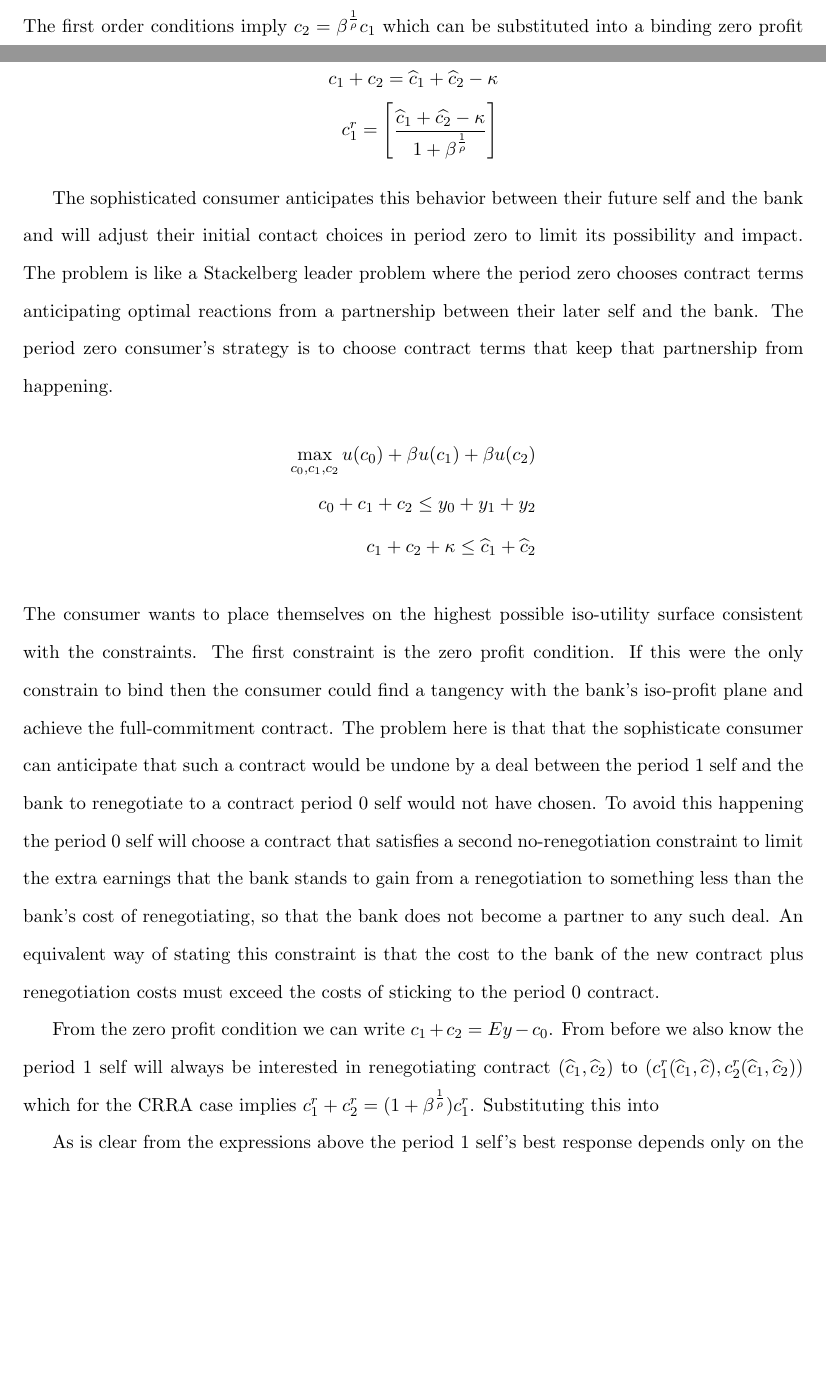
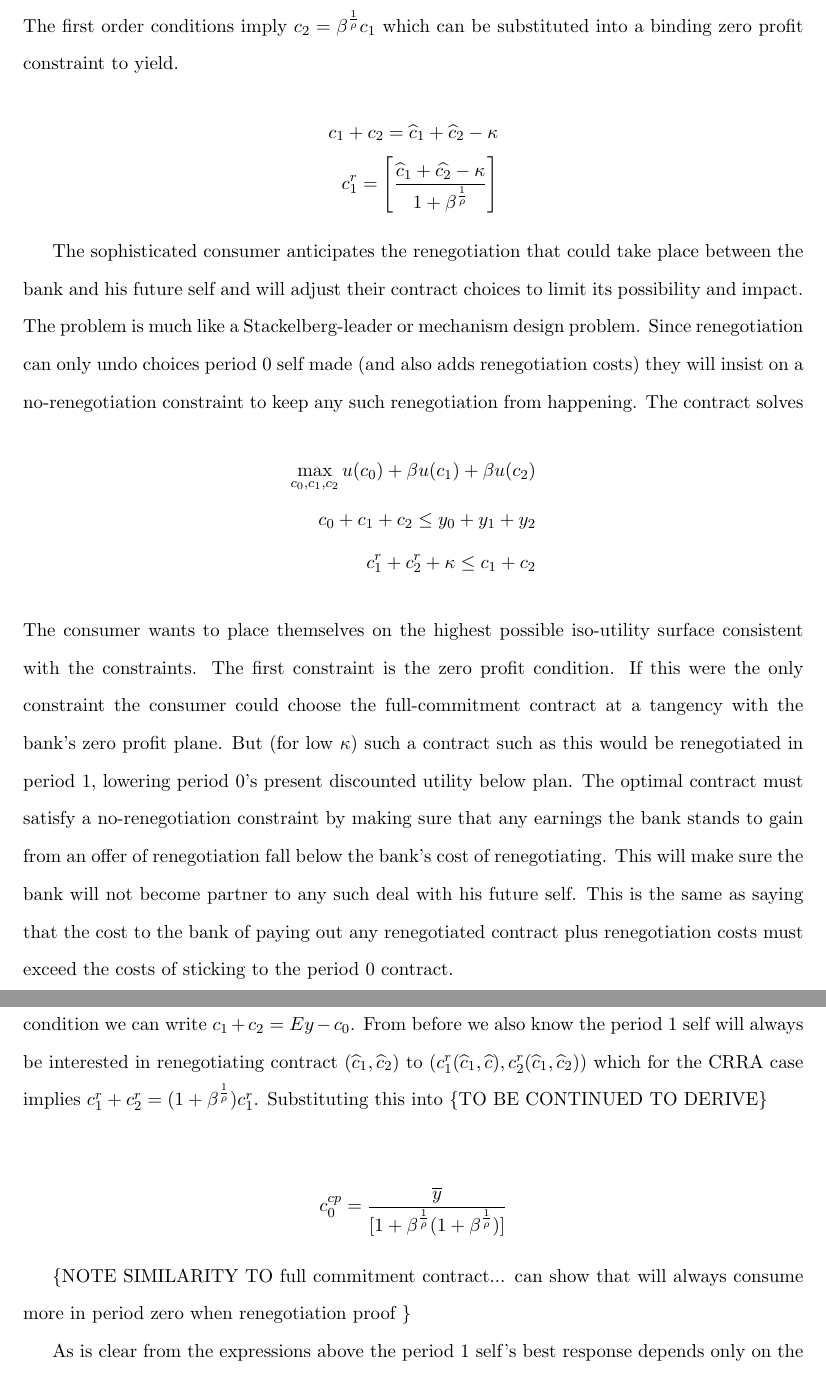
Before and after one commit to jhconning/renegotiation, a LaTeX paper (basu-conning2015.tex): two parts of pages 33 and 34 of 38 before the commit and two parts of pages 34 and 35 of 39 after it, joined at a grey line, cut so that both start at the same text, the shorter picture padded with empty space. Compiled offline with LaTeX, dvips and Ghostscript.

Commit message:
Added competitive renegotiation proof discussion
Closed forms in tex.  Python competitive reneg_proof is coded but not
quite working.

```diff
--- a/basu-conning2015.tex
+++ b/basu-conning2015.tex
@@ -1486,21 +1486,27 @@ c_{1}+ c_2 = \widehat{c}_{1}+\widehat{c}_{2}-\kappa \\
  c^{r}_{1}=\left[ \frac{ \widehat{c}_{1}+\widehat{c_{2}}-\kappa}{1+\beta^{\frac{1}{\rho}}}\right]
 \end{align*}
 
-The sophisticated consumer anticipates this behavior between their future self and the bank and will adjust their initial contact choices in period zero to limit its possibility and impact.  The problem is like a Stackelberg leader problem where the period zero chooses contract terms anticipating  optimal reactions from a partnership between their later self and the bank.  The period zero consumer's strategy is to choose contract terms that keep that partnership from happening.
+The sophisticated consumer anticipates the renegotiation that could take place between the bank and his  future self and will adjust their contract choices  to limit its possibility and impact.  The problem is much like a Stackelberg-leader or mechanism design problem.  Since  renegotiation can only undo  choices period 0 self made (and also adds renegotiation costs) they will insist on a no-renegotiation constraint to keep any such renegotiation from happening.  The contract solves
 \begin{align*}
 \max_{c_{0}, c_{1}, c_{2}} u(c_0)+\beta u(c_{1})+\beta u(c_{2})\\
 c_0+c_1+ c_2 \leq y_0+y_1+ y_2\\
-c_{1}+ c_{2}      +\kappa\leq \widehat{c}_{1}+\widehat{c}_{2}
+c^{r}_{1}+ c^{r}_{2}      +\kappa\leq c_{1}+c_{2}
 \end{align*}
-The consumer wants to place themselves on the highest possible iso-utility surface consistent with the constraints. The first constraint is the zero profit condition. If this were the only constrain to bind then the consumer could find a tangency with the bank's iso-profit plane and achieve the full-commitment contract.  The problem here is that that the sophisticate consumer can anticipate that such a contract would be undone by a deal between the period 1 self and the bank to renegotiate to a contract period 0 self would not have chosen.    To avoid this happening the period 0 self will choose a contract that satisfies a second  no-renegotiation constraint to limit the extra earnings  that the bank stands to gain from a renegotiation to something less than the bank's cost of renegotiating, so that the bank does not become a partner to any such deal. An equivalent way of stating this constraint is that the cost to the bank of the new contract
+The consumer wants to place themselves on the highest possible iso-utility surface consistent with the constraints. The first constraint is the zero profit condition. If this were the only constraint the consumer could choose the full-commitment contract at a tangency with the bank's zero profit plane.   But (for low \(\kappa\)) such a contract such as this would be renegotiated in period 1, lowering period 0's present discounted utility below plan. The optimal contract must  satisfy a  no-renegotiation constraint by making sure that any  earnings   the bank stands to gain from an offer of renegotiation fall below the bank's cost of renegotiating. This will make sure the bank will not become  partner to any such deal with his future self. This is the same as saying that  the cost to the bank of paying out any renegotiated contract
 plus renegotiation costs must exceed the costs of sticking to the period 0 contract.
 
-
-From the zero profit condition we can write \(c_{1 }+c_2=Ey-c_0\).  From before we also know the period 1 self will always be interested in renegotiating  contract
+Consider the simplest case where the renegotiation costs is \(\kappa=0. \) From the zero profit condition we can write \(c_{1 }+c_2=Ey-c_0\).  From before we also know the period 1 self will always be interested in renegotiating  contract
  \((\widehat{c}_1,\widehat{c}_2) \) to
 \((c^{r}_1(\widehat{c}_1,\widehat{c}),c^{r}_2(\widehat{c}_1,\widehat{c}_{2})) \) which for the CRRA case implies \(c^{r}_1 +c^{r}_2=(1+\beta^\frac{1}{\rho})c^{r}_1 \). Substituting this into
-
-As is clear from the expressions above the period 1 self's best response depends only on the present value of consumption   \(\widehat{c}_{1}+\widehat{c}_{2}\) that period 0 self sends forward, not its division. We
+\textbraceleft TO\ BE\ CONTINUED TO\ DERIVE\textbraceright
+
+\begin{align*}
+c^{cp}_{0}= \frac{\overline{y}}{[1+\beta^{\frac{1}{\rho}} (1+\beta^{\frac{1}{\rho}} )]}
+\end{align*}
+
+\textbraceleft NOTE  SIMILARITY\ TO\ full commitment contract... can show that will always consume more in period zero when renegotiation proof \textbraceright
+
+ As is clear from the expressions above the period 1 self's best response depends only on the present value of consumption   \(\widehat{c}_{1}+\widehat{c}_{2}\) that period 0 self sends forward, not its division. We
 can think of this in either one of two ways.  In one interpretation period zero self sends forward a flat consumption \(\widehat{c}_{1}=\widehat{c}_{2}\) profile knowing full well that that his later self will renegotiate with the bank to c^{r}_{1}(\widehat{c}_1,\widehat{c}_2),  c^{r}_{2}(\widehat{c}_1,\widehat{c}_2)\), understanding also that his period 1 self will have to compensate the bank for its renegotiation cost. Alternatively, we can think of the sophisticated period 0 consumer straight away offering a contract
 \subsubsection{The Role of $\beta$}
 
```
Also changed, not shown: py/figs/LoanVsBeta.pdf (added), py/figs/c1c2figure.pdf (added), py/figs/c1c2figure_b07_r095.pdf (added), basu-conning2015.tex (14 more changed lines), 4 other files.
